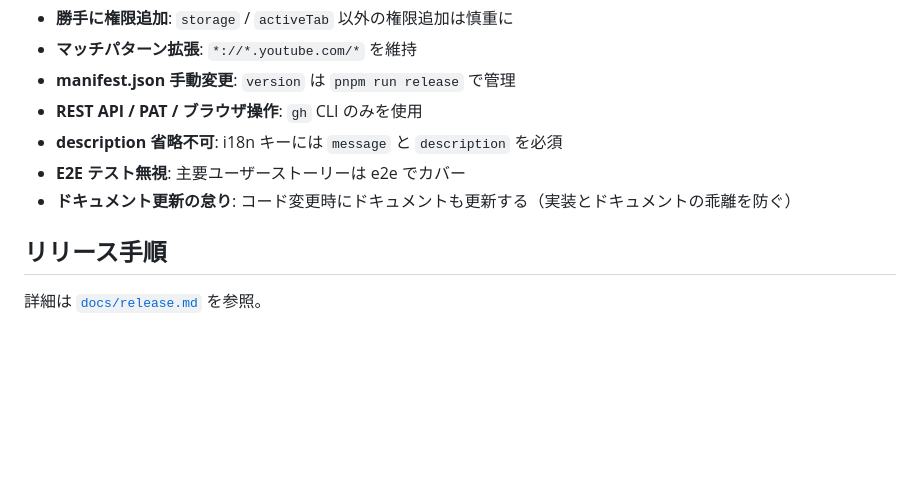
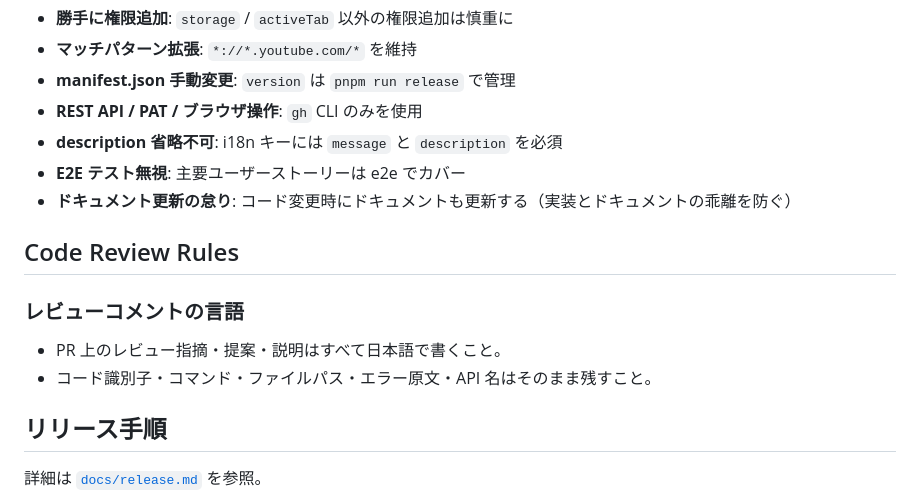
Before and after one commit to kyto64/youtublur, a Markdown page: AGENTS.md, the part around the change. Drawn GitHub-style; blank space fills up the shorter version.

Commit message:
docs: Codex の PR レビューコメントを日本語にする (#178)
AGENTS.md の Code Review Rules で、Codex GitHub レビューの指摘・提案・説明を日本語で書くよう指定する。

Co-authored-by: Cursor Agent <cursoragent@cursor.com>
Co-authored-by: Keito Kira <kyto64@users.noreply.github.com>

```diff
--- a/AGENTS.md
+++ b/AGENTS.md
@@ -187,6 +187,12 @@ content script ロジックを検証できる（`e2e/ai-verify/capture-blur-evid
 - **E2E テスト無視**: 主要ユーザーストーリーは e2e でカバー
 - **ドキュメント更新の怠り**: コード変更時にドキュメントも更新する（実装とドキュメントの乖離を防ぐ）
 
+## Code Review Rules
+
+### レビューコメントの言語
+- PR 上のレビュー指摘・提案・説明はすべて日本語で書くこと。
+- コード識別子・コマンド・ファイルパス・エラー原文・API 名はそのまま残すこと。
+
 ## リリース手順
 
 詳細は [`docs/release.md`](./docs/release.md) を参照。
```
